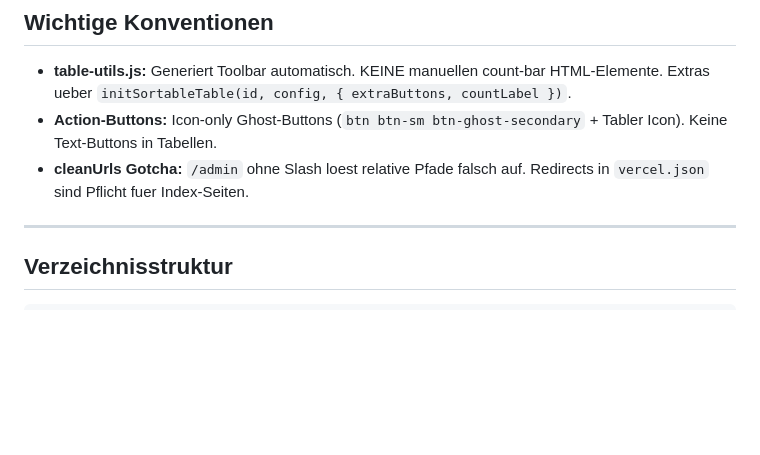
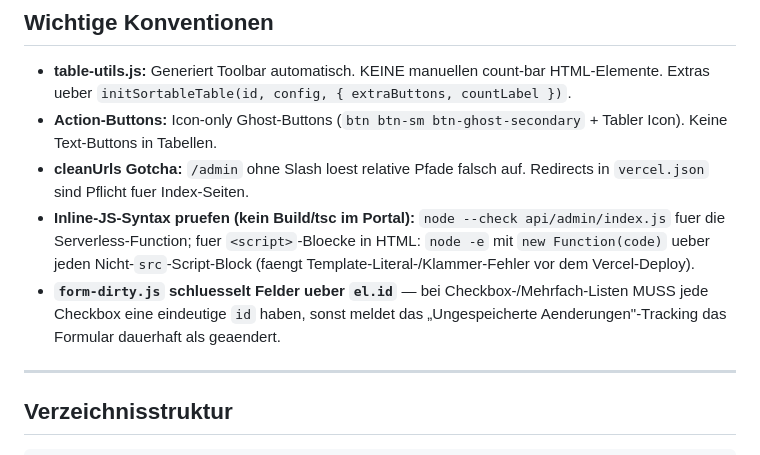
Before and after one commit to dirkbleckmann70/projekt-fit-landingpage, a Markdown page: CLAUDE.md, the part around the change. GitHub-like rendering; blank space fills up the shorter version.

Commit message:
docs(claude): Inline-JS-Syntax-Check + form-dirty.js id-Pflicht (Portal-Gotchas)
Co-Authored-By: Claude Opus 4.8 <noreply@anthropic.com>

```diff
--- a/CLAUDE.md
+++ b/CLAUDE.md
@@ -38,6 +38,8 @@ Jede Aenderung MUSS committed + gepusht werden → Vercel deployed automatisch.
 - **table-utils.js:** Generiert Toolbar automatisch. KEINE manuellen count-bar HTML-Elemente. Extras ueber `initSortableTable(id, config, { extraButtons, countLabel })`.
 - **Action-Buttons:** Icon-only Ghost-Buttons (`btn btn-sm btn-ghost-secondary` + Tabler Icon). Keine Text-Buttons in Tabellen.
 - **cleanUrls Gotcha:** `/admin` ohne Slash loest relative Pfade falsch auf. Redirects in `vercel.json` sind Pflicht fuer Index-Seiten.
+- **Inline-JS-Syntax pruefen (kein Build/tsc im Portal):** `node --check api/admin/index.js` fuer die Serverless-Function; fuer `<script>`-Bloecke in HTML: `node -e` mit `new Function(code)` ueber jeden Nicht-`src`-Script-Block (faengt Template-Literal-/Klammer-Fehler vor dem Vercel-Deploy).
+- **`form-dirty.js` schluesselt Felder ueber `el.id`** — bei Checkbox-/Mehrfach-Listen MUSS jede Checkbox eine eindeutige `id` haben, sonst meldet das „Ungespeicherte Aenderungen"-Tracking das Formular dauerhaft als geaendert.
 
 ---
 
```
